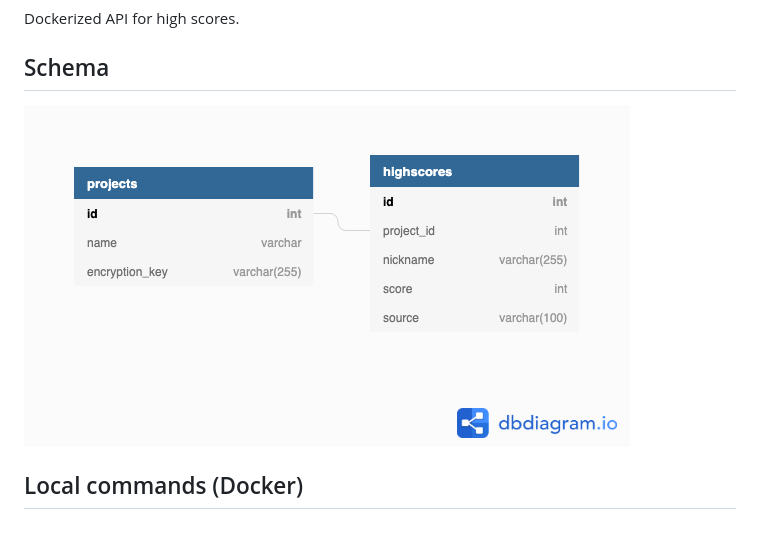
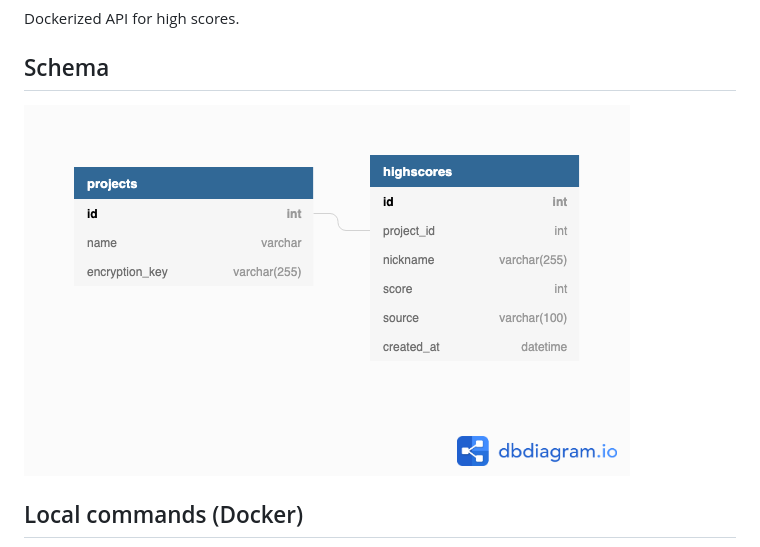
Before and after one commit to Retrolove-Games/node-score-api, a Markdown page: .github/README.md, the part around the change. Rendered like a GitHub page; pictures changed too: .github/score-api-schema.png (added), .github/score-api.png (deleted).

```diff
--- a/.github/README.md
+++ b/.github/README.md
@@ -6,7 +6,7 @@ Dockerized API for high scores.
 
 ## Schema
 
-![Schema](score-api.png)
+![Schema](score-api-schema.png)
 
 ## Local commands (Docker)
 
```
